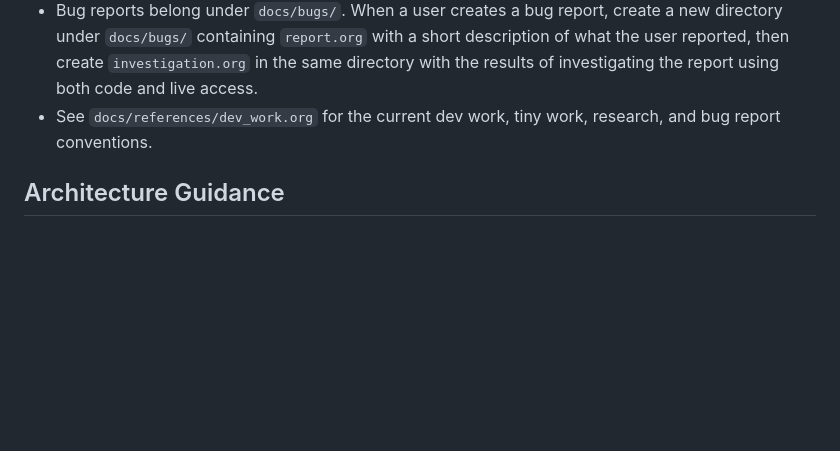
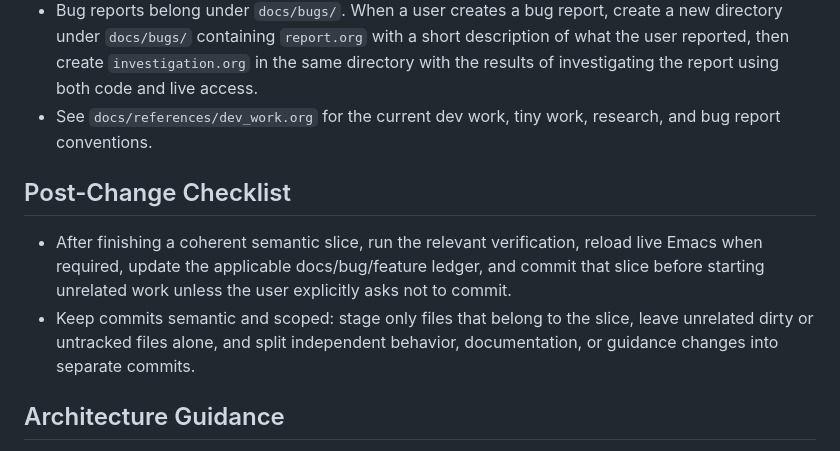
Before and after one commit to alendit/e, a Markdown page: AGENTS.md, the part around the change. Rendered like a GitHub page; blank space fills up the shorter version.

Commit message:
Document semantic slice commit policy

```diff
--- a/AGENTS.md
+++ b/AGENTS.md
@@ -26,6 +26,11 @@
 - Research notes belong under `docs/research/`.
 - Bug reports belong under `docs/bugs/`. When a user creates a bug report, create a new directory under `docs/bugs/` containing `report.org` with a short description of what the user reported, then create `investigation.org` in the same directory with the results of investigating the report using both code and live access.
 - See `docs/references/dev_work.org` for the current dev work, tiny work, research, and bug report conventions.
+
+## Post-Change Checklist
+
+- After finishing a coherent semantic slice, run the relevant verification, reload live Emacs when required, update the applicable docs/bug/feature ledger, and commit that slice before starting unrelated work unless the user explicitly asks not to commit.
+- Keep commits semantic and scoped: stage only files that belong to the slice, leave unrelated dirty or untracked files alone, and split independent behavior, documentation, or guidance changes into separate commits.
 
 ## Architecture Guidance
 
```
